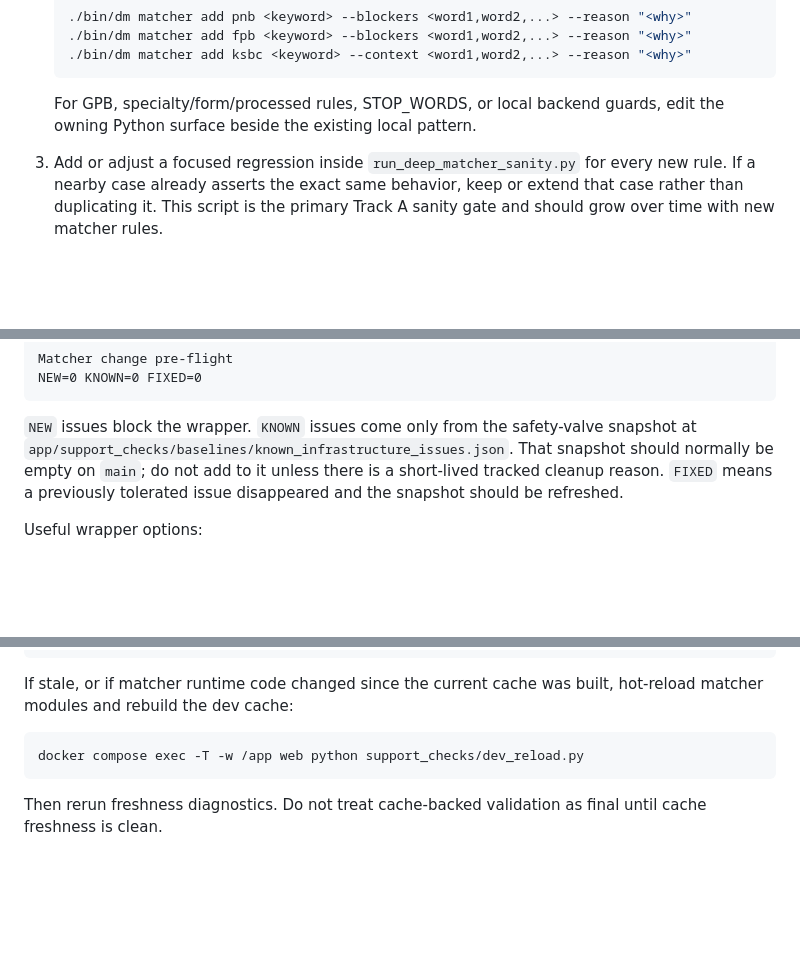
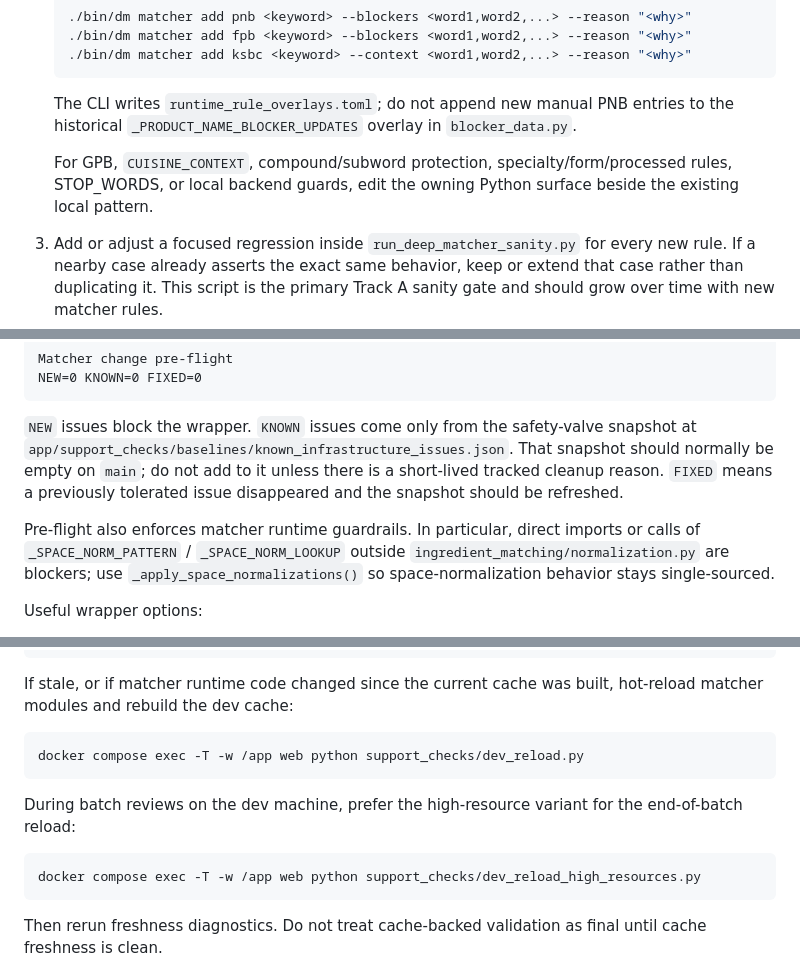
Before and after one commit to ssavant2/deal-meals, a Markdown page: docs/runbooks/MATCHER_RULE_CHANGE_RUNBOOK.md, 3 parts joined by grey strips. Rendered like a GitHub page; blank space fills up the shorter version.

````diff
--- a/docs/runbooks/MATCHER_RULE_CHANGE_RUNBOOK.md
+++ b/docs/runbooks/MATCHER_RULE_CHANGE_RUNBOOK.md
@@ -585,8 +601,13 @@ where the fix is a narrow runtime dictionary/guard.
    ./bin/dm matcher add ksbc <keyword> --context <word1,word2,...> --reason "<why>"
    ```
 
-   For GPB, specialty/form/processed rules, STOP_WORDS, or local backend guards,
-   edit the owning Python surface beside the existing local pattern.
+   The CLI writes `runtime_rule_overlays.toml`; do not append new manual PNB
+   entries to the historical `_PRODUCT_NAME_BLOCKER_UPDATES` overlay in
+   `blocker_data.py`.
+
+   For GPB, `CUISINE_CONTEXT`, compound/subword protection,
+   specialty/form/processed rules, STOP_WORDS, or local backend guards, edit the
+   owning Python surface beside the existing local pattern.
 3. Add or adjust a focused regression inside `run_deep_matcher_sanity.py` for
    every new rule. If a nearby case already asserts the exact same behavior,
    keep or extend that case rather than duplicating it. This script is the
@@ -1023,6 +1044,12 @@ That snapshot should normally be empty on `main`; do not add to it unless there
 is a short-lived tracked cleanup reason. `FIXED` means a previously tolerated
 issue disappeared and the snapshot should be refreshed.
 
+Pre-flight also enforces matcher runtime guardrails. In particular, direct
+imports or calls of `_SPACE_NORM_PATTERN` / `_SPACE_NORM_LOOKUP` outside
+`ingredient_matching/normalization.py` are blockers; use
+`_apply_space_normalizations()` so space-normalization behavior stays
+single-sourced.
+
 Useful wrapper options:
 
 - `--registry-changed`, `--runtime-changed`, `--fixtures-changed`, and
@@ -1188,6 +1215,13 @@ hot-reload matcher modules and rebuild the dev cache:
 docker compose exec -T -w /app web python support_checks/dev_reload.py
 ```
 
+During batch reviews on the dev machine, prefer the high-resource variant for
+the end-of-batch reload:
+
+```bash
+docker compose exec -T -w /app web python support_checks/dev_reload_high_resources.py
+```
+
 Then rerun freshness diagnostics. Do not treat cache-backed validation as final
 until cache freshness is clean.
 
````
Also changed, not shown: other parts of docs/runbooks/MATCHER_RULE_CHANGE_RUNBOOK.md (+33 -8 lines), docs/TESTING.md (+3 -3 lines).
